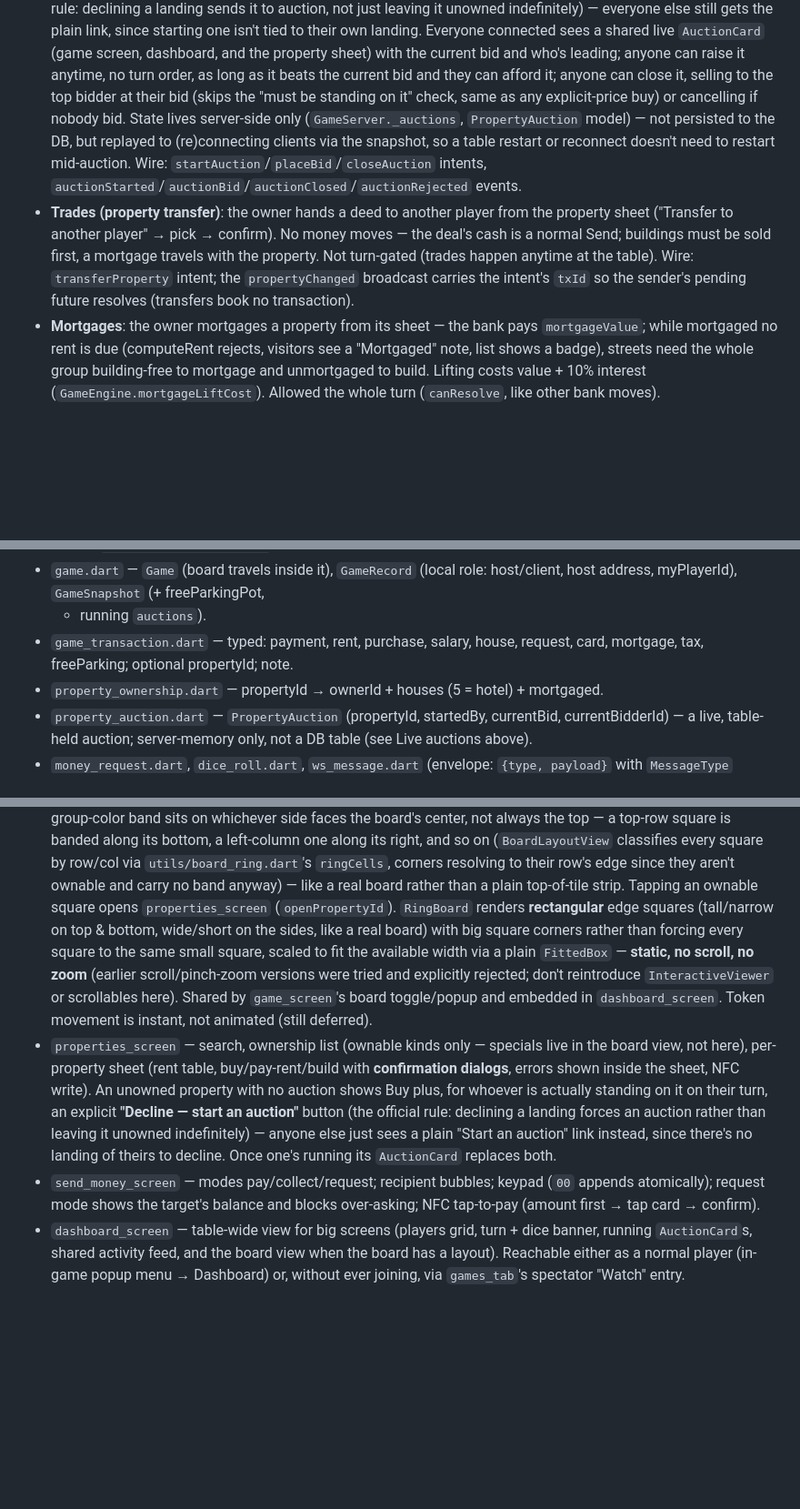
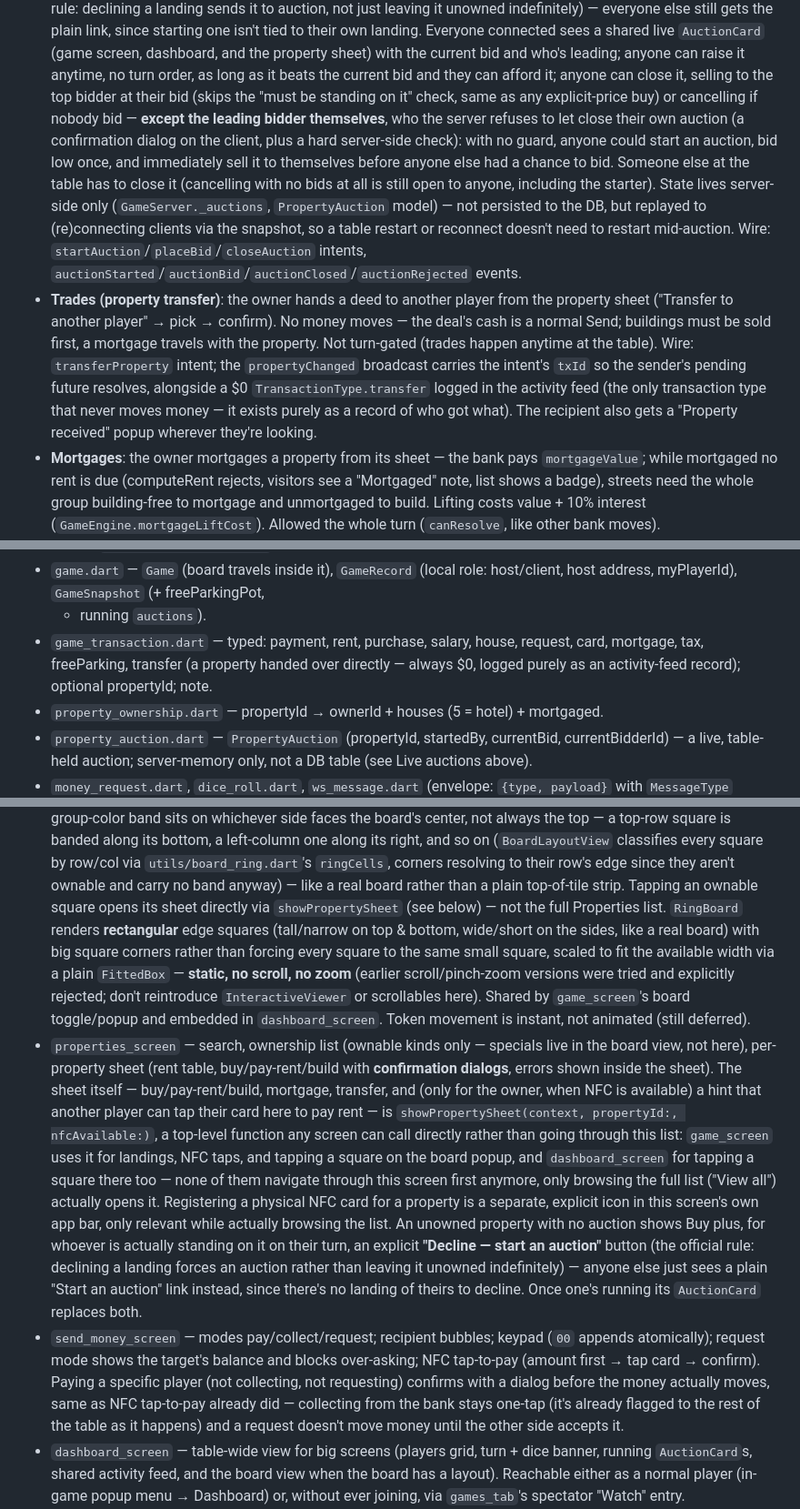
Before and after one commit to georges-ph/digipoly, a Markdown page: PROJECT.md, 3 parts joined by grey strips. Shown at 91% size. GitHub-like rendering; blank space fills up the shorter version.

```diff
--- a/PROJECT.md
+++ b/PROJECT.md
@@ -114,10 +114,16 @@ board — boards with different names/currencies/properties must all work.
   anytime, no turn order, as long as it beats the current bid and they can
   afford it; anyone can close it, selling to the top bidder at their bid
   (skips the "must be standing on it" check, same as any explicit-price
-  buy) or cancelling if nobody bid. State lives server-side only
-  (`GameServer._auctions`, `PropertyAuction` model) — not persisted to the
-  DB, but replayed to (re)connecting clients via the snapshot, so a table
-  restart or reconnect doesn't need to restart mid-auction. Wire:
+  buy) or cancelling if nobody bid — **except the leading bidder
+  themselves**, who the server refuses to let close their own auction (a
+  confirmation dialog on the client, plus a hard server-side check): with
+  no guard, anyone could start an auction, bid low once, and immediately
+  sell it to themselves before anyone else had a chance to bid. Someone
+  else at the table has to close it (cancelling with no bids at all is
+  still open to anyone, including the starter). State lives server-side
+  only (`GameServer._auctions`, `PropertyAuction` model) — not persisted to
+  the DB, but replayed to (re)connecting clients via the snapshot, so a
+  table restart or reconnect doesn't need to restart mid-auction. Wire:
   `startAuction`/`placeBid`/`closeAuction` intents,
   `auctionStarted`/`auctionBid`/`auctionClosed`/`auctionRejected` events.
 - **Trades (property transfer)**: the owner hands a deed to another player
@@ -126,7 +132,10 @@ board — boards with different names/currencies/properties must all work.
   sold first, a mortgage travels with the property. Not turn-gated (trades
   happen anytime at the table). Wire: `transferProperty` intent; the
   `propertyChanged` broadcast carries the intent's `txId` so the sender's
-  pending future resolves (transfers book no transaction).
+  pending future resolves, alongside a $0 `TransactionType.transfer`
+  logged in the activity feed (the only transaction type that never moves
+  money — it exists purely as a record of who got what). The recipient
+  also gets a "Property received" popup wherever they're looking.
 - **Mortgages**: the owner mortgages a property from its sheet — the bank
   pays `mortgageValue`; while mortgaged no rent is due (computeRent
   rejects, visitors see a "Mortgaged" note, list shows a badge), streets
@@ -217,7 +242,9 @@ All amounts are `int`. All models are hand-written JSON (`toJson`/`fromJson`)
   host/client, host address, myPlayerId), `GameSnapshot` (+ freeParkingPot,
   + running `auctions`).
 - `game_transaction.dart` — typed: payment, rent, purchase, salary, house,
-  request, card, mortgage, tax, freeParking; optional propertyId; note.
+  request, card, mortgage, tax, freeParking, transfer (a property handed
+  over directly — always $0, logged purely as an activity-feed record);
+  optional propertyId; note.
 - `property_ownership.dart` — propertyId → ownerId + houses (5 = hotel) +
   mortgaged.
 - `property_auction.dart` — `PropertyAuction` (propertyId, startedBy,
@@ -405,7 +439,8 @@ Flat layout: `lib/screens`, `lib/widgets`, `lib/theme`, `lib/utils`.
   `utils/board_ring.dart`'s `ringCells`, corners resolving to their row's
   edge since they aren't ownable and carry no band anyway) — like a real
   board rather than a plain top-of-tile strip. Tapping an ownable square opens
-  `properties_screen` (`openPropertyId`). `RingBoard` renders
+  its sheet directly via `showPropertySheet` (see below) — not the full
+  Properties list. `RingBoard` renders
   **rectangular** edge squares (tall/narrow on top & bottom, wide/short on
   the sides, like a real board) with big square corners rather than
   forcing every square to the same small square, scaled to fit the
@@ -417,7 +452,18 @@ Flat layout: `lib/screens`, `lib/widgets`, `lib/theme`, `lib/utils`.
 - `properties_screen` — search, ownership list (ownable kinds only —
   specials live in the board view, not here), per-property sheet (rent
   table, buy/pay-rent/build with **confirmation dialogs**, errors shown
-  inside the sheet, NFC write). An unowned property with no auction shows
+  inside the sheet). The sheet itself — buy/pay-rent/build, mortgage,
+  transfer, and (only for the owner, when NFC is available) a hint that
+  another player can tap their card here to pay rent — is
+  `showPropertySheet(context, propertyId:, nfcAvailable:)`, a top-level
+  function any screen can call directly rather than going through this
+  list: `game_screen` uses it for landings, NFC taps, and tapping a square
+  on the board popup, and `dashboard_screen` for tapping a square there
+  too — none of them navigate through this screen first anymore, only
+  browsing the full list ("View all") actually opens it. Registering a
+  physical NFC card for a property is a separate, explicit icon in this
+  screen's own app bar, only relevant while actually browsing the list.
+  An unowned property with no auction shows
   Buy plus, for whoever is actually standing on it on their turn, an explicit
   **"Decline — start an auction"** button (the official rule: declining a
   landing forces an auction rather than leaving it unowned indefinitely) —
@@ -427,6 +473,11 @@ Flat layout: `lib/screens`, `lib/widgets`, `lib/theme`, `lib/utils`.
 - `send_money_screen` — modes pay/collect/request; recipient bubbles; keypad
   (`00` appends atomically); request mode shows the target's balance and
   blocks over-asking; NFC tap-to-pay (amount first → tap card → confirm).
+  Paying a specific player (not collecting, not requesting) confirms with a
+  dialog before the money actually moves, same as NFC tap-to-pay already
+  did — collecting from the bank stays one-tap (it's already flagged to
+  the rest of the table as it happens) and a request doesn't move money
+  until the other side accepts it.
 - `dashboard_screen` — table-wide view for big screens (players grid, turn +
   dice banner, running `AuctionCard`s, shared activity feed, and the board
   view when the board has a layout). Reachable either as a normal player
```
Also changed, not shown: other parts of PROJECT.md (+58 -20 lines).
